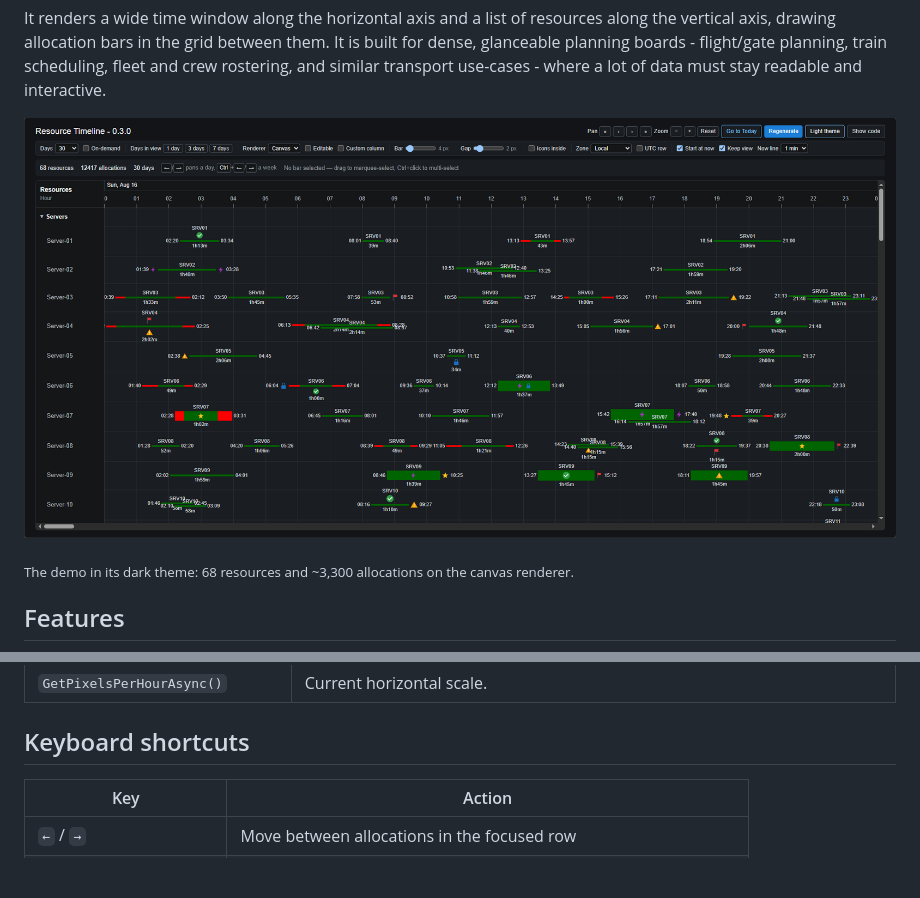
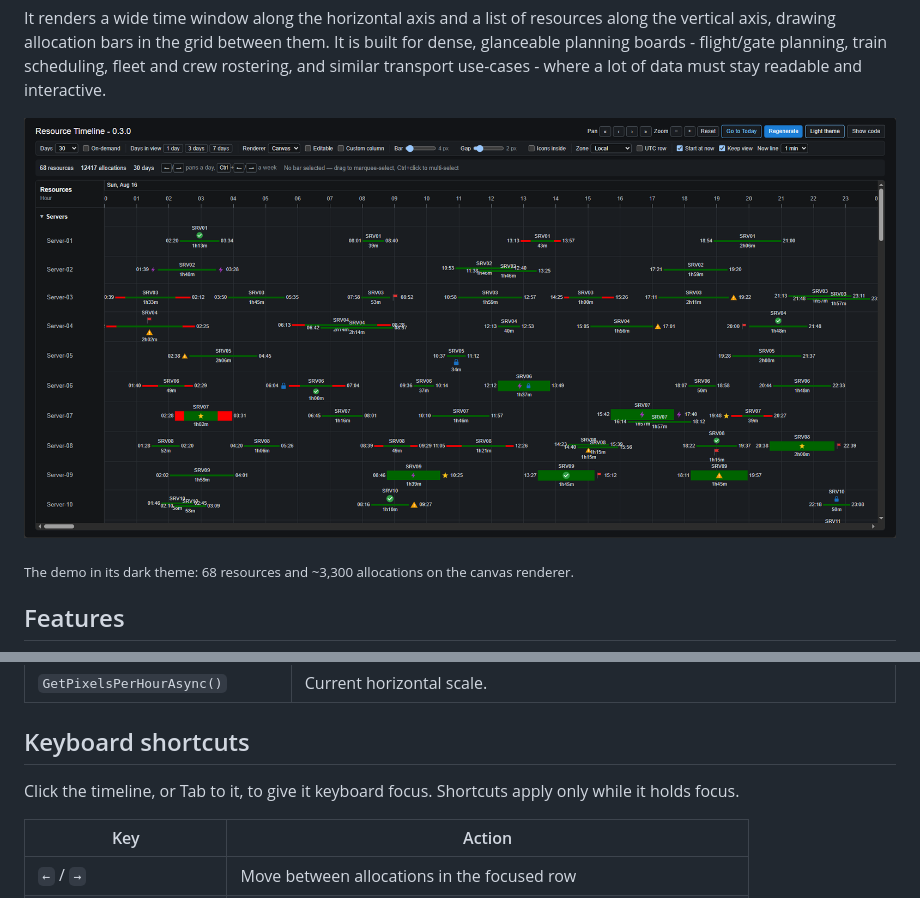
Before and after one commit to msynk/BlazorResourceTimeline, a Markdown page: README.md, 2 parts joined by grey strips. Drawn GitHub-style; blank space fills up the shorter version.

```diff
--- a/README.md
+++ b/README.md
@@ -14,7 +14,7 @@ built for dense, glanceable planning boards - flight/gate planning, train
 scheduling, fleet and crew rostering, and similar transport use-cases - where a
 lot of data must stay readable and interactive.
 
-![BlazorResourceTimeline](https://raw.githubusercontent.com/msynk/BlazorResourceTimeline/main/docs/screenshot-0.3.0.png)
+![BlazorResourceTimeline](https://raw.githubusercontent.com/msynk/BlazorResourceTimeline/main/docs/screenshot-0.4.0.png)
 
 <sub>The demo in its dark theme: 68 resources and ~3,300 allocations on the canvas renderer.</sub>
 
@@ -628,6 +631,9 @@ Capture the component with `@ref` to drive it from code:
 
 ## Keyboard shortcuts
 
+Click the timeline, or Tab to it, to give it keyboard focus. Shortcuts apply
+only while it holds focus.
+
 | Key | Action |
 | --- | --- |
 | `←` / `→` | Move between allocations in the focused row |
```
Also changed, not shown: other parts of README.md (+13 -9 lines), CHANGELOG.md (+4 -1 lines), docs/screenshot-0.4.0.png (renamed from docs/screenshot-0.3.0.png), 2 other files.
